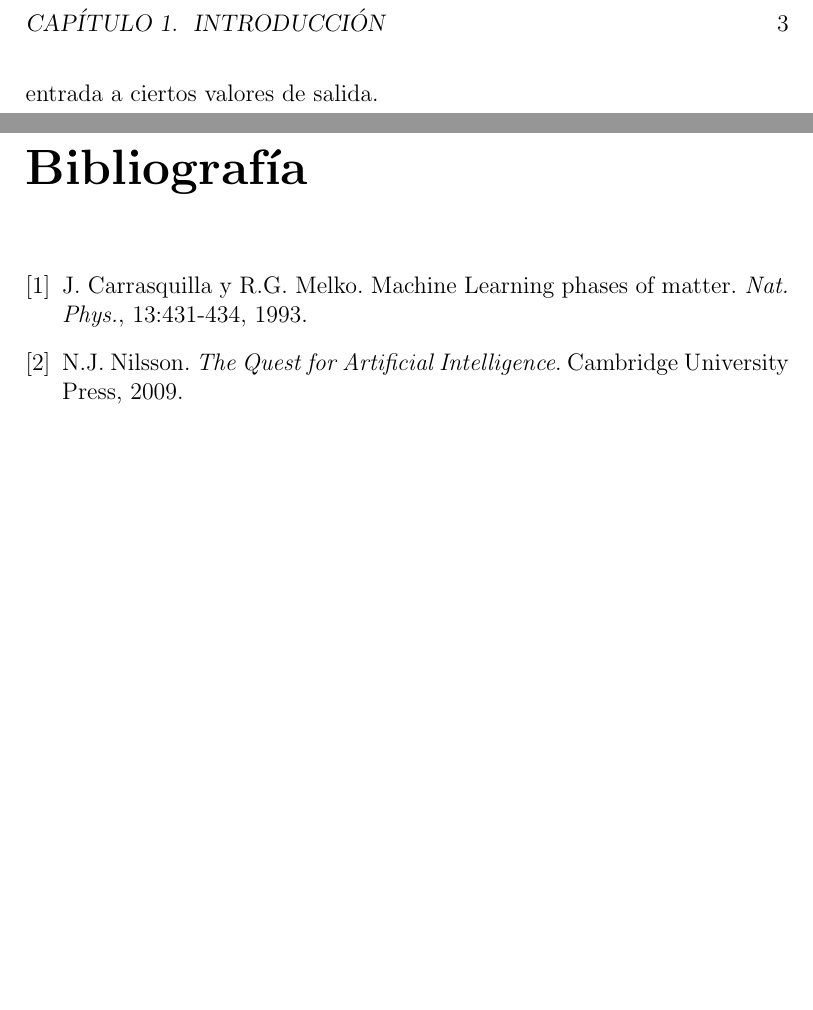
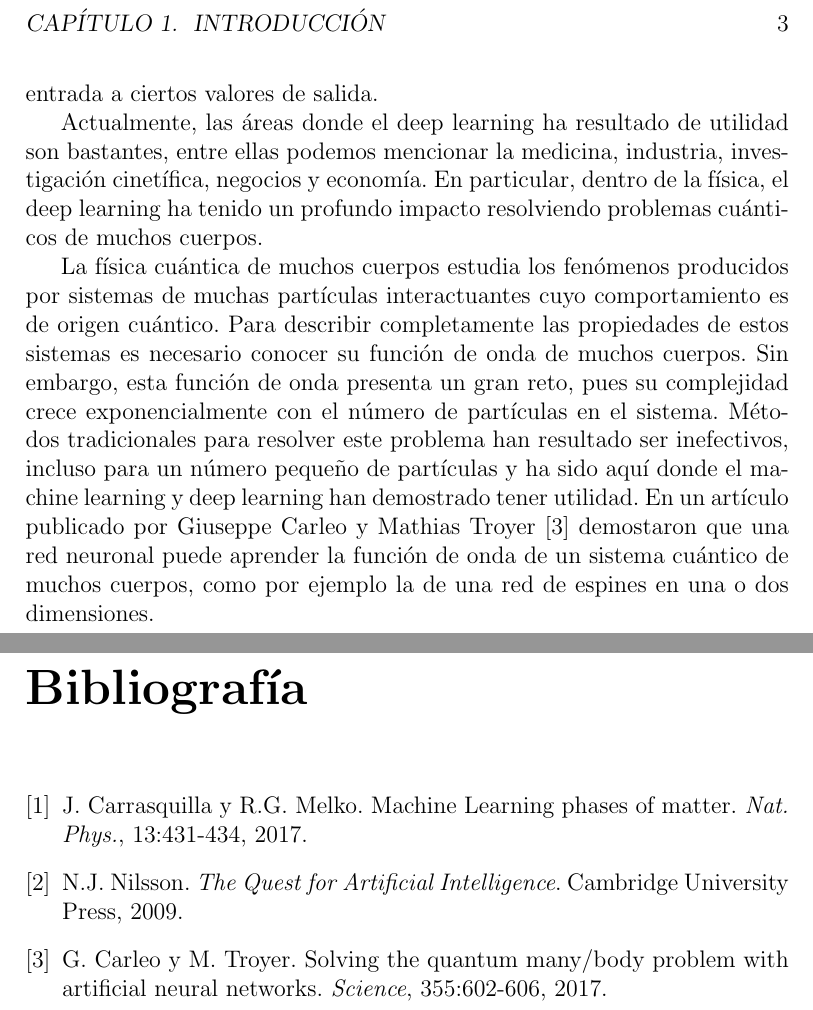
Before and after one commit to lololobo93/machine_learning_y_fisica, a LaTeX book (notas.tex): two parts of pages 3 and 4 of 4, joined at a grey line, cut so that both start at the same text, the shorter picture padded with empty space. Compiled offline with pdfLaTeX.

Commit message:
Completamos 1.1

```diff
--- a/notas.tex
+++ b/notas.tex
@@ -29,12 +29,21 @@ El deep learning (DL) es un tipo de machine learning (ML), donde esta última á
 
 Finalmente, el deep learning propone una forma de resolver el problema central del machine learning, esto es por medio de representaciones que son expresadas en términos de otras representaciones más simples. Un ejemplo de esto son las redes neuronales, las cuales en términos simples son una función matemática, formada por funciones más simples, que mapea alguna entrada a ciertos valores de salida.
 
+Actualmente, las áreas donde el deep learning ha resultado de utilidad son bastantes, entre ellas podemos mencionar la medicina, industria, investigación cinetífica, negocios y economía. En particular, dentro de la física, el deep learning ha tenido un profundo impacto resolviendo problemas cuánticos de muchos cuerpos.
+
+La física cuántica de muchos cuerpos estudia los fenómenos producidos por sistemas de muchas partículas interactuantes cuyo comportamiento es de origen cuántico. Para describir completamente las propiedades de estos sistemas es necesario conocer su función de onda de muchos cuerpos. Sin embargo, esta función de onda presenta un gran reto, pues su complejidad crece exponencialmente con el número de partículas en el sistema. Métodos tradicionales para resolver este problema han resultado ser inefectivos, incluso para un número pequeño de partículas y ha sido aquí donde el machine learning y deep learning han demostrado tener utilidad. En un artículo publicado por Giuseppe Carleo y Mathias Troyer \cite{Carleo17}  demostaron que una red neuronal puede aprender la función de onda de un sistema cuántico de muchos cuerpos, como por ejemplo la de una red de espines en una o dos dimensiones.
+
+
+
 \begin{thebibliography}{9}
 \bibitem{Car17}
-J. Carrasquilla y R.G. Melko. Machine Learning phases of matter. \textit{Nat. Phys.}, 13:431-434, 1993.
+J. Carrasquilla y R.G. Melko. Machine Learning phases of matter. \textit{Nat. Phys.}, 13:431-434, 2017.
 
 \bibitem{Nil09}
 N.J. Nilsson. \textit{The Quest for Artificial Intelligence}. Cambridge University Press, 2009.
+
+\bibitem{Carleo17}
+G. Carleo y M. Troyer. Solving the quantum many/body problem with artificial neural networks. \textit{Science}, 355:602-606, 2017.
 
 %\bibitem{einstein}
 %Albert Einstein.
```
Also changed, not shown: notas.pdf, notas.tex (2 more changed lines).
